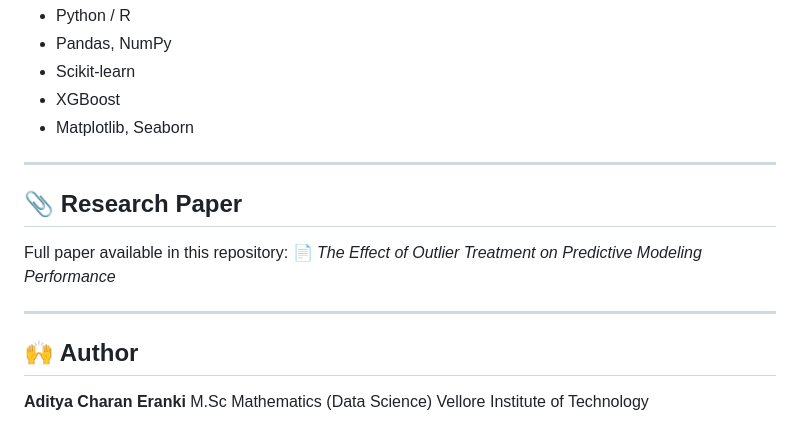
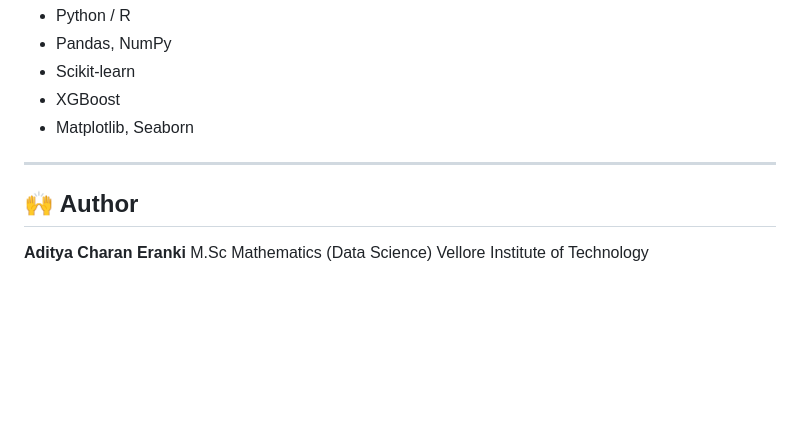
Before and after one commit to eacharan21/Outlier-Treatment-ML-Study, a Markdown page: ReadME.md, the part around the change. Drawn GitHub-style; blank space fills up the shorter version.

```diff
--- a/ReadME.md
+++ b/ReadME.md
@@ -140,13 +140,6 @@ Careful selection of preprocessing techniques leads to better model performance.
 
 ---
 
-## 📎 Research Paper
-
-Full paper available in this repository:
-📄 *The Effect of Outlier Treatment on Predictive Modeling Performance*
-
----
-
 ## 🙌 Author
 
 **Aditya Charan Eranki**
```
